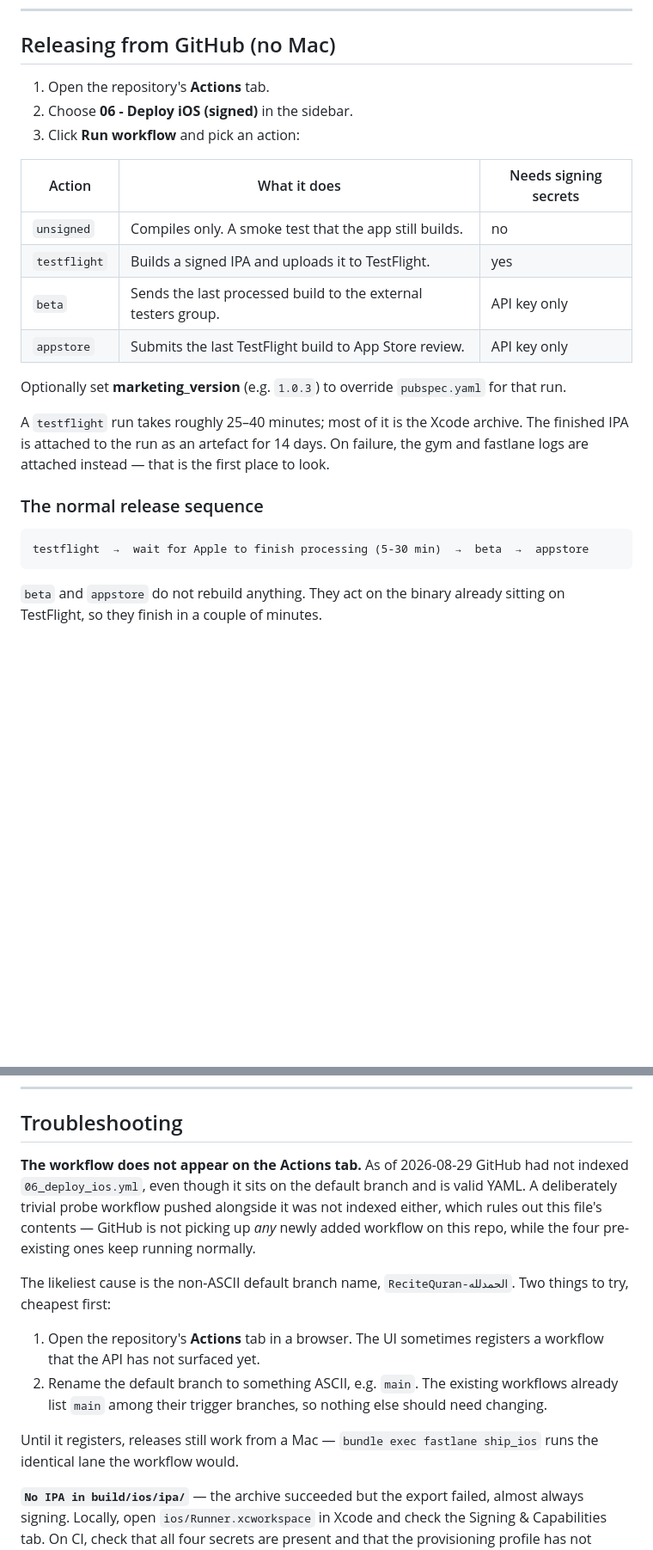
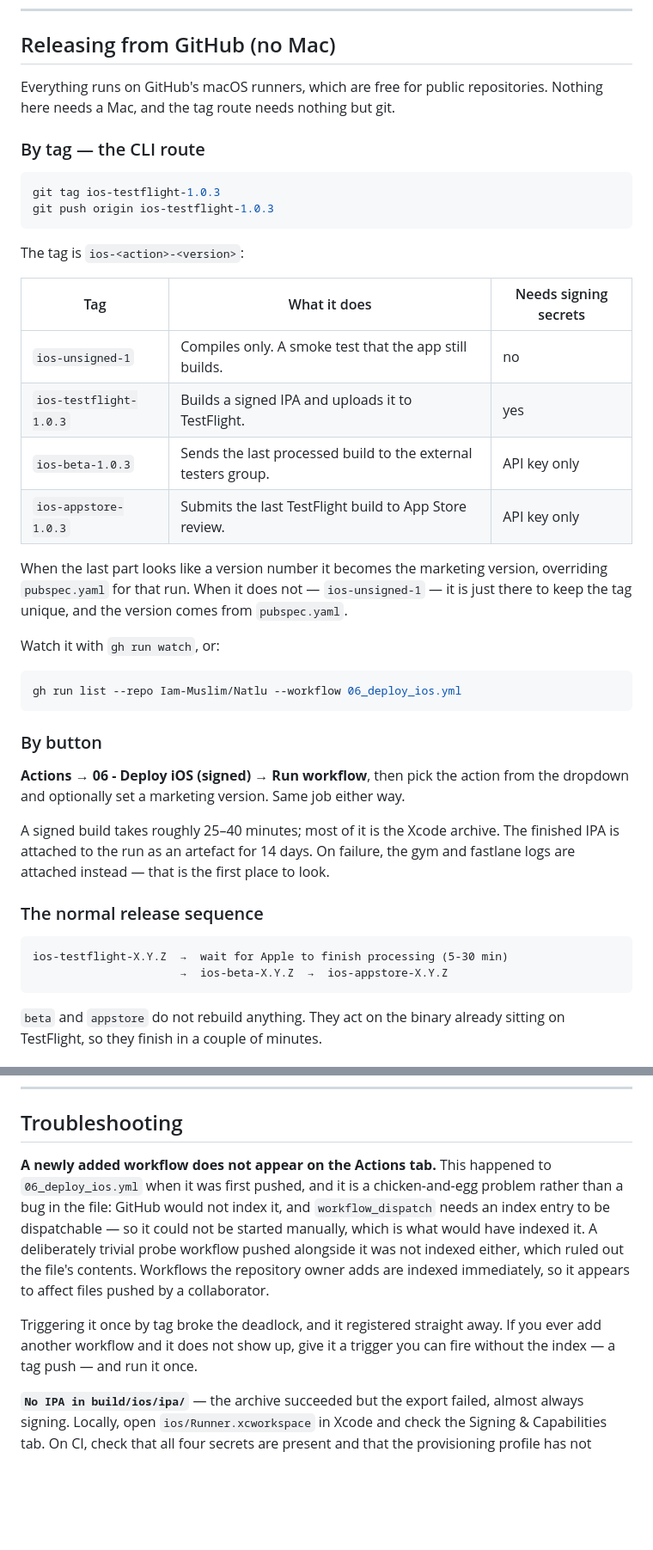
Before and after one commit to Iam-Muslim/Natlu, a Markdown page: docs/IOS_DEPLOYMENT.md, 2 parts joined by grey strips. Shown at 86% size. Drawn GitHub-style; blank space fills up the shorter version.

Commit message:
Document the tag release route and correct the indexing diagnosis
The earlier note blamed the non-ASCII default branch name. That was wrong:
the workflow registered the moment a tag actually ran it. The real problem
was a deadlock -- GitHub would not index the file, and workflow_dispatch
needs an index entry to be dispatchable, so the one action that would have
indexed it was the one that could not be started.

Tags are now the documented CLI route, with the button kept as an
alternative now that it works.

````diff
--- a/docs/IOS_DEPLOYMENT.md
+++ b/docs/IOS_DEPLOYMENT.md
@@ -143,28 +143,49 @@ is managed automatically.
 
 ## Releasing from GitHub (no Mac)
 
-1. Open the repository's **Actions** tab.
-2. Choose **06 - Deploy iOS (signed)** in the sidebar.
-3. Click **Run workflow** and pick an action:
+Everything runs on GitHub's macOS runners, which are free for public
+repositories. Nothing here needs a Mac, and the tag route needs nothing but git.
 
-| Action | What it does | Needs signing secrets |
+### By tag — the CLI route
+
+```bash
+git tag ios-testflight-1.0.3
+git push origin ios-testflight-1.0.3
+```
+
+The tag is `ios-<action>-<version>`:
+
+| Tag | What it does | Needs signing secrets |
 |---|---|---|
-| `unsigned` | Compiles only. A smoke test that the app still builds. | no |
-| `testflight` | Builds a signed IPA and uploads it to TestFlight. | yes |
-| `beta` | Sends the last processed build to the external testers group. | API key only |
-| `appstore` | Submits the last TestFlight build to App Store review. | API key only |
+| `ios-unsigned-1` | Compiles only. A smoke test that the app still builds. | no |
+| `ios-testflight-1.0.3` | Builds a signed IPA and uploads it to TestFlight. | yes |
+| `ios-beta-1.0.3` | Sends the last processed build to the external testers group. | API key only |
+| `ios-appstore-1.0.3` | Submits the last TestFlight build to App Store review. | API key only |
 
-Optionally set **marketing_version** (e.g. `1.0.3`) to override `pubspec.yaml`
-for that run.
+When the last part looks like a version number it becomes the marketing version,
+overriding `pubspec.yaml` for that run. When it does not — `ios-unsigned-1` —
+it is just there to keep the tag unique, and the version comes from `pubspec.yaml`.
 
-A `testflight` run takes roughly 25–40 minutes; most of it is the Xcode archive.
-The finished IPA is attached to the run as an artefact for 14 days. On failure,
-the gym and fastlane logs are attached instead — that is the first place to look.
+Watch it with `gh run watch`, or:
+
+```bash
+gh run list --repo Iam-Muslim/Natlu --workflow 06_deploy_ios.yml
+```
+
+### By button
+
+**Actions → 06 - Deploy iOS (signed) → Run workflow**, then pick the action from
+the dropdown and optionally set a marketing version. Same job either way.
+
+A signed build takes roughly 25–40 minutes; most of it is the Xcode archive. The
+finished IPA is attached to the run as an artefact for 14 days. On failure, the
+gym and fastlane logs are attached instead — that is the first place to look.
 
 ### The normal release sequence
 
 ```
-testflight  →  wait for Apple to finish processing (5-30 min)  →  beta  →  appstore
+ios-testflight-X.Y.Z  →  wait for Apple to finish processing (5-30 min)
+                      →  ios-beta-X.Y.Z  →  ios-appstore-X.Y.Z
 ```
 
 `beta` and `appstore` do not rebuild anything. They act on the binary already
@@ -222,24 +243,18 @@ file timestamps for the model it extracts from its own bundle).
 
 ## Troubleshooting
 
-**The workflow does not appear on the Actions tab.** As of 2026-08-29 GitHub
-had not indexed `06_deploy_ios.yml`, even though it sits on the default branch
-and is valid YAML. A deliberately trivial probe workflow pushed alongside it was
-not indexed either, which rules out this file's contents — GitHub is not picking
-up *any* newly added workflow on this repo, while the four pre-existing ones
-keep running normally.
+**A newly added workflow does not appear on the Actions tab.** This happened
+to `06_deploy_ios.yml` when it was first pushed, and it is a chicken-and-egg
+problem rather than a bug in the file: GitHub would not index it, and
+`workflow_dispatch` needs an index entry to be dispatchable — so it could not be
+started manually, which is what would have indexed it. A deliberately trivial
+probe workflow pushed alongside it was not indexed either, which ruled out the
+file's contents. Workflows the repository owner adds are indexed immediately, so
+it appears to affect files pushed by a collaborator.
 
-The likeliest cause is the non-ASCII default branch name,
-`ReciteQuran-الحمدلله`. Two things to try, cheapest first:
-
-1. Open the repository's **Actions** tab in a browser. The UI sometimes registers
-   a workflow that the API has not surfaced yet.
-2. Rename the default branch to something ASCII, e.g. `main`. The existing
-   workflows already list `main` among their trigger branches, so nothing else
-   should need changing.
-
-Until it registers, releases still work from a Mac — `bundle exec fastlane
-ship_ios` runs the identical lane the workflow would.
+Triggering it once by tag broke the deadlock, and it registered straight away.
+If you ever add another workflow and it does not show up, give it a trigger you
+can fire without the index — a tag push — and run it once.
 
 **`No IPA in build/ios/ipa/`** — the archive succeeded but the export failed,
 almost always signing. Locally, open `ios/Runner.xcworkspace` in Xcode and check
````
